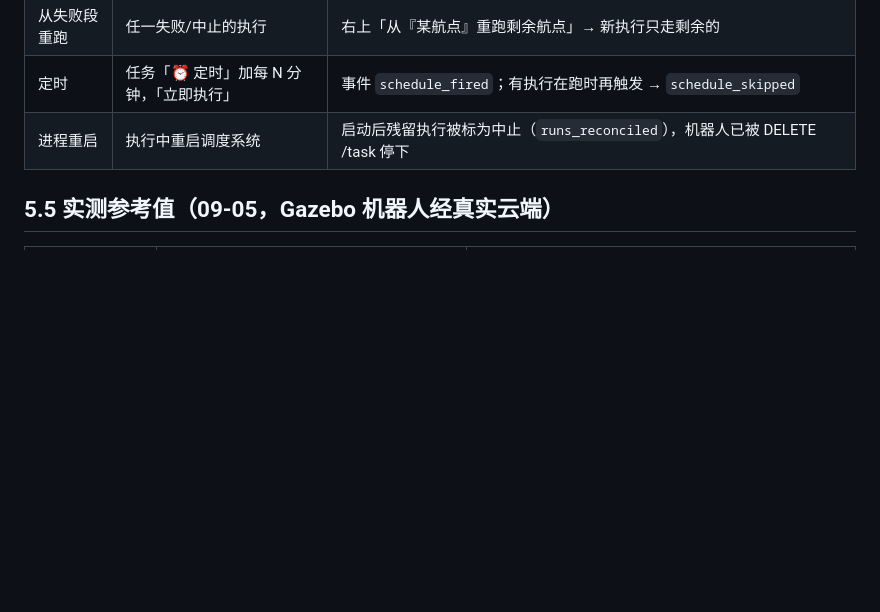
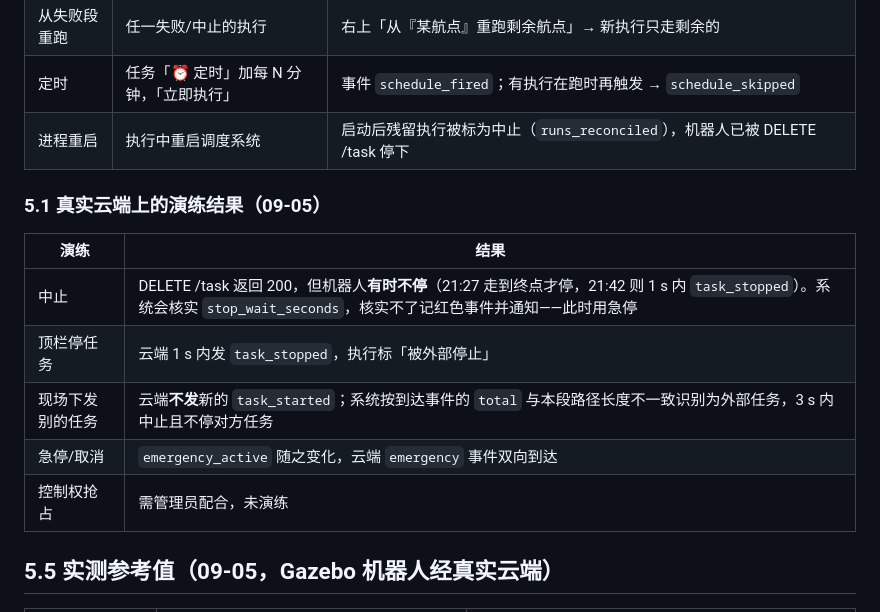
Before and after one commit to Nirvana051/patrol-scheduler, a Markdown page: docs/TEST_PLAN.md, the part around the change. Rendered like a GitHub page; blank space fills up the shorter version.

```diff
--- a/docs/TEST_PLAN.md
+++ b/docs/TEST_PLAN.md
@@ -68,6 +68,16 @@
 | 定时 | 任务「⏰ 定时」加每 N 分钟，「立即执行」 | 事件 `schedule_fired`；有执行在跑时再触发 → `schedule_skipped` |
 | 进程重启 | 执行中重启调度系统 | 启动后残留执行被标为中止（`runs_reconciled`），机器人已被 DELETE /task 停下 |
 
+### 5.1 真实云端上的演练结果（09-05）
+
+| 演练 | 结果 |
+|------|------|
+| 中止 | DELETE /task 返回 200，但机器人**有时不停**（21:27 走到终点才停，21:42 则 1 s 内 `task_stopped`）。系统会核实 `stop_wait_seconds`，核实不了记红色事件并通知——此时用急停 |
+| 顶栏停任务 | 云端 1 s 内发 `task_stopped`，执行标「被外部停止」 |
+| 现场下发别的任务 | 云端**不发**新的 `task_started`；系统按到达事件的 `total` 与本段路径长度不一致识别为外部任务，3 s 内中止且不停对方任务 |
+| 急停/取消 | `emergency_active` 随之变化，云端 `emergency` 事件双向到达 |
+| 控制权抢占 | 需管理员配合，未演练 |
+
 ## 5.5 实测参考值（09-05，Gazebo 机器人经真实云端）
 
 | 量 | 实测 | 备注 |
```
Also changed, not shown: docs/DEVLOG.md (+5 -0 lines), docs/HANDOFF.md (+2 -2 lines).
